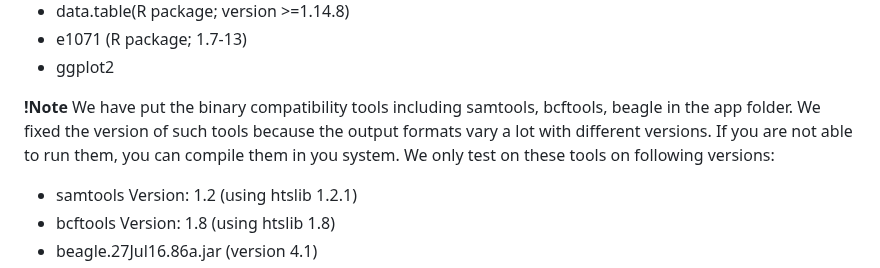
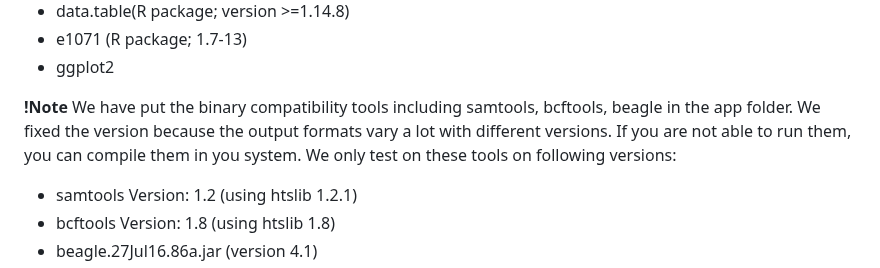
Before and after one commit to KChen-lab/Monopogen, a Markdown page: README.md, the part around the change. GitHub-like rendering.

```diff
--- a/README.md
+++ b/README.md
@@ -48,7 +48,7 @@ The output of `Monopogen` will enable 1) ancestry identificaiton on single cell
 * ggplot2
 
 **!Note**
-We have put the binary compatibility tools including samtools, bcftools, beagle in the app folder. We fixed the version of such tools because the output formats vary a lot with different versions. If you are not able to run them, you can compile them in you system. We only test on these tools on following versions:
+We have put the binary compatibility tools including samtools, bcftools, beagle in the app folder. We fixed the version because the output formats vary a lot with different versions. If you are not able to run them, you can compile them in you system. We only test on these tools on following versions:
 
 * samtools Version: 1.2 (using htslib 1.2.1)
 * bcftools Version: 1.8 (using htslib 1.8)
```
